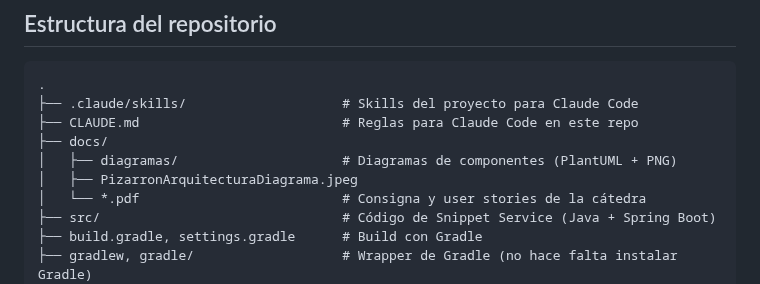
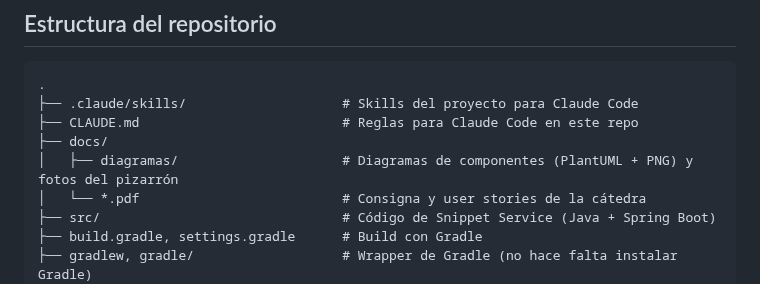
Before and after one commit to MartinaCousido/SnippetSearcher, a Markdown page: README.md, the part around one of its changes. Rendered like a GitHub page.

Commit message:
docs(docs): junta las fotos del pizarrón en docs/diagramas
- Mueve PizarronArquitecturaDiagrama.jpeg de docs/ a docs/diagramas/,
  junto a los diagramas de componentes.
- Suma DiagramaMatiBregoli.jpeg, otra foto del pizarrón de clase con la
  arquitectura.
- Actualiza en el README el enlace a la foto y el árbol del repo.

Co-Authored-By: Claude Opus 5.5 <noreply@anthropic.com>

```diff
--- a/README.md
+++ b/README.md
@@ -382,8 +382,7 @@ Usuario y contraseña son los del `.env`. Sin la base, `./gradlew build` y `./gr
 ├── .claude/skills/                    # Skills del proyecto para Claude Code
 ├── CLAUDE.md                          # Reglas para Claude Code en este repo
 ├── docs/
-│   ├── diagramas/                     # Diagramas de componentes (PlantUML + PNG)
-│   ├── PizarronArquitecturaDiagrama.jpeg
+│   ├── diagramas/                     # Diagramas de componentes (PlantUML + PNG) y fotos del pizarrón
 │   └── *.pdf                          # Consigna y user stories de la cátedra
 ├── src/                               # Código de Snippet Service (Java + Spring Boot)
 ├── build.gradle, settings.gradle      # Build con Gradle
```
Also changed, not shown: other parts of README.md (+1 -1 lines), docs/diagramas/DiagramaMatiBregoli.jpeg (added), docs/diagramas/PizarronArquitecturaDiagrama.jpeg (renamed from docs/PizarronArquitecturaDiagrama.jpeg).
